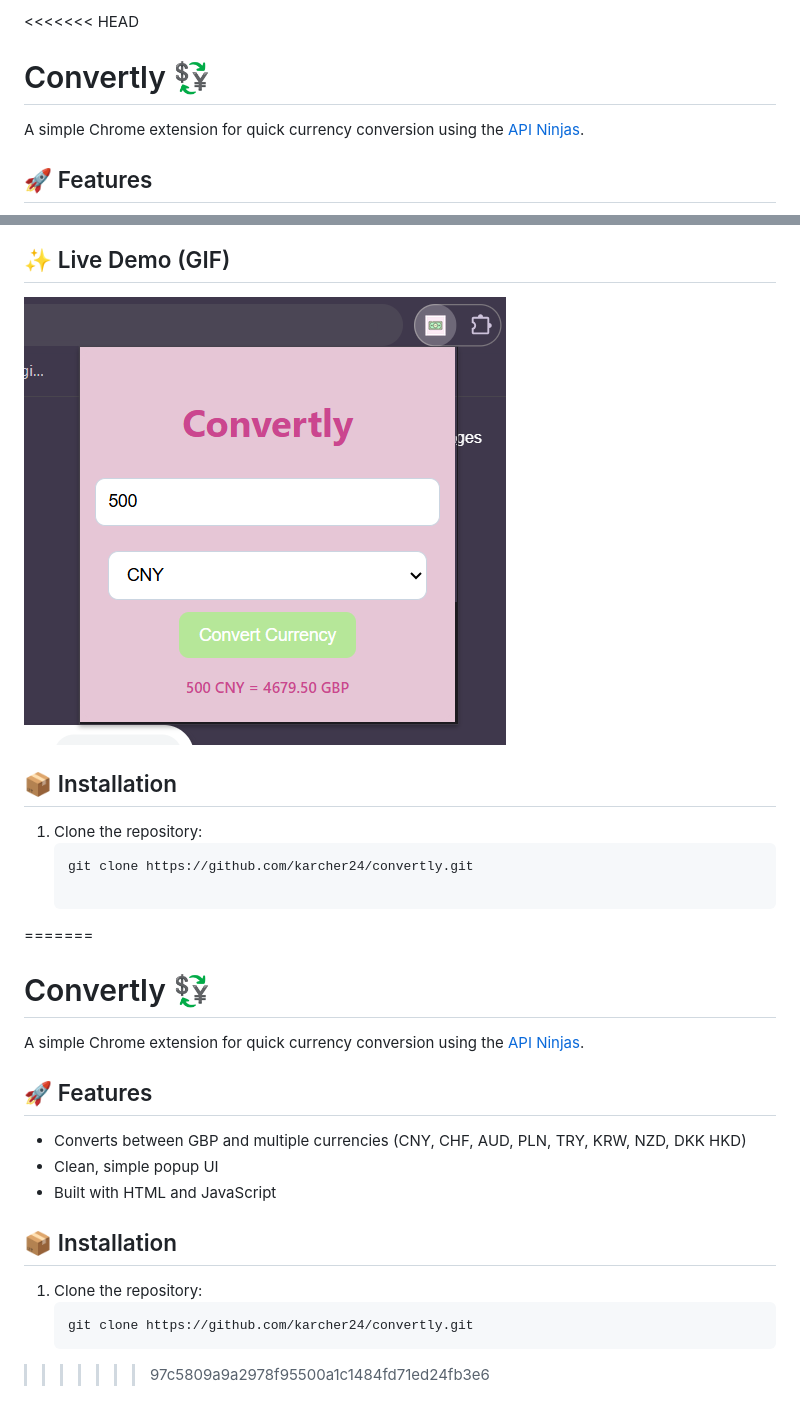
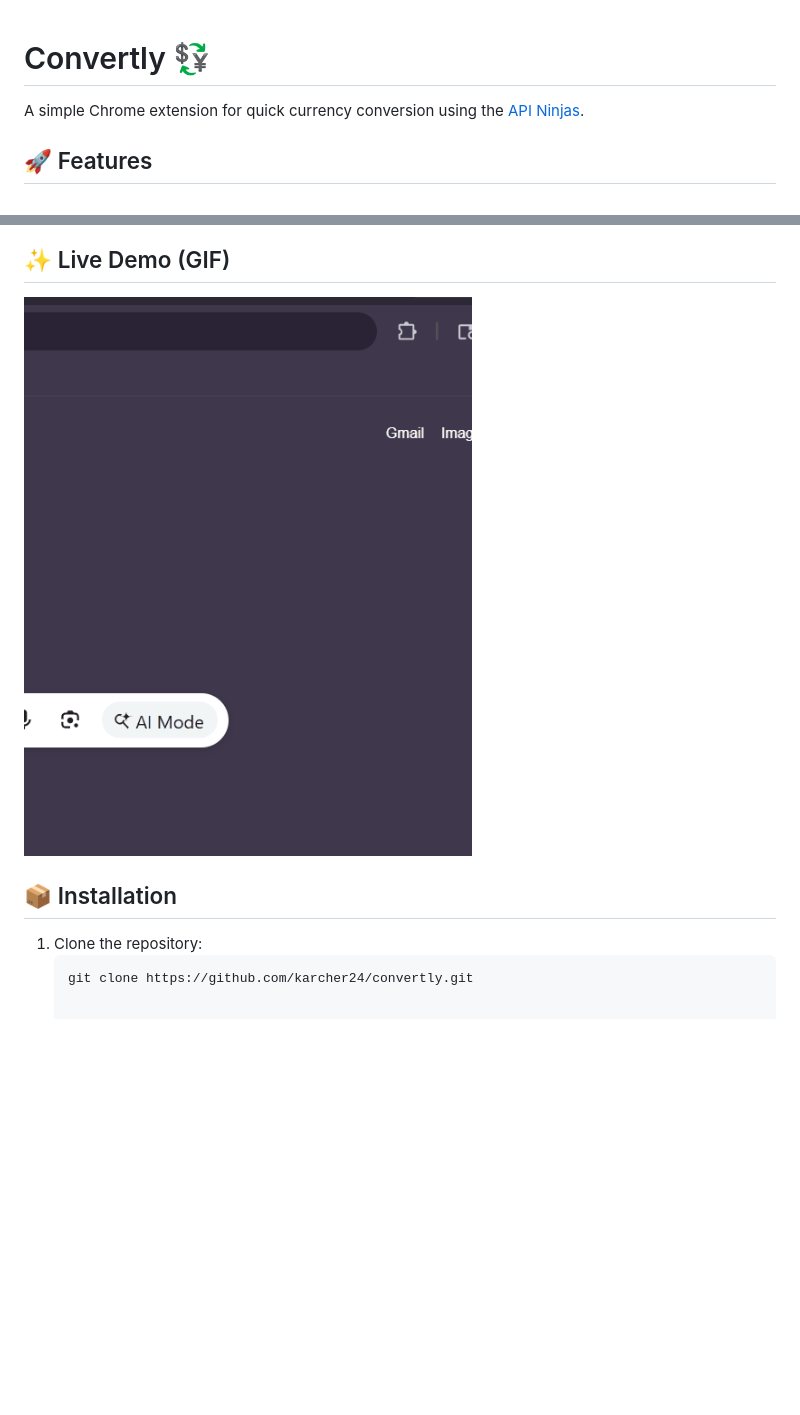
Before and after one commit to karcher24/convertly, a Markdown page: README.md, 2 parts joined by grey strips. GitHub-like rendering; pictures changed too: screenshots/convertly.1.gif (added); blank space fills up the shorter version.

Commit message:
Added live demo gif

````diff
--- a/README.md
+++ b/README.md
@@ -1,4 +1,3 @@
-<<<<<<< HEAD
 # Convertly 💱
 A simple Chrome extension for quick currency conversion using the [API Ninjas](https://api-ninjas.com/api/exchangerate).
 
@@ -11,24 +10,9 @@ A simple Chrome extension for quick currency conversion using the [API Ninjas](h
 ![Convertly Popup](./screenshots/convertly1.png)
 
 ## ✨ Live Demo (GIF)
-![Convertly Demo](./screenshots/convertly2.png)
+![Convertly Demo](./screenshots/convertly.1.gif)
 
 ## 📦 Installation
 1. Clone the repository:
    ```bash
    git clone https://github.com/karcher24/convertly.git
-
-=======
-# Convertly 💱
-A simple Chrome extension for quick currency conversion using the [API Ninjas](https://api-ninjas.com/api/exchangerate).
-
-## 🚀 Features
-- Converts between GBP and multiple currencies (CNY, CHF, AUD, PLN, TRY, KRW, NZD, DKK HKD)
-- Clean, simple popup UI
-- Built with HTML and JavaScript
-
-## 📦 Installation
-1. Clone the repository:
-   ```bash
-   git clone https://github.com/karcher24/convertly.git
->>>>>>> 97c5809a9a2978f95500a1c1484fd71ed24fb3e6
````
